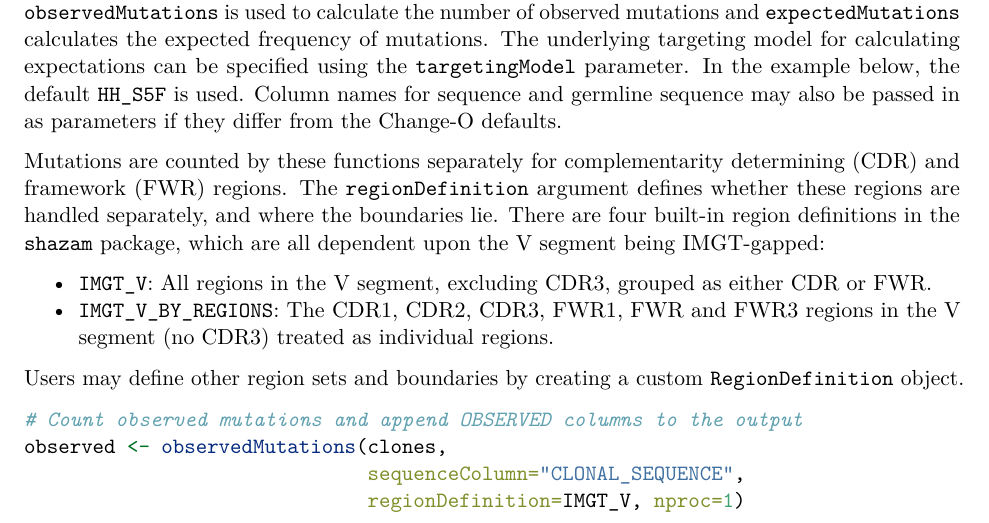
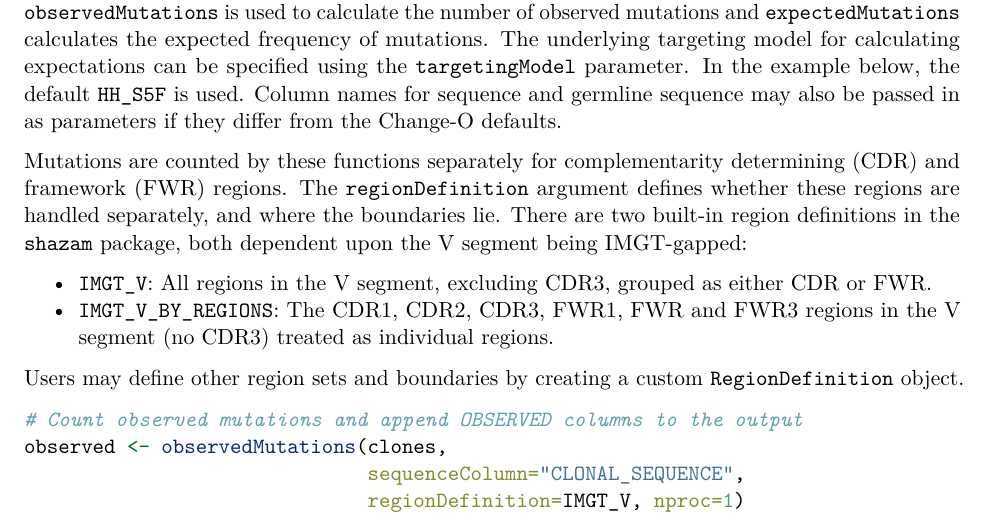
Before and after one commit to immcantation/shazam, an R Markdown document (vignettes/Baseline-Vignette.Rmd): part of page 2 of 5, cut so that both start at the same text. Rendered offline with R 4.5, knitr and Pandoc, then LaTeX, with nearby package versions; some code elsewhere in the file could not run offline.

Commit message:
fix vignette text that still referred to region definitions including CDR3

```diff
--- a/vignettes/Baseline-Vignette.Rmd
+++ b/vignettes/Baseline-Vignette.Rmd
@@ -86,8 +86,8 @@ also be passed in as parameters if they differ from the Change-O defaults.
 Mutations are counted by these functions separately for complementarity
 determining (CDR) and framework (FWR) regions. The `regionDefinition`
 argument defines whether these regions are handled separately, and where
-the boundaries lie. There are four built-in region definitions
-in the `shazam` package, which are all dependent upon the V segment
+the boundaries lie. There are two built-in region definitions
+in the `shazam` package, both dependent upon the V segment
 being IMGT-gapped:
 
 *  `IMGT_V`: All regions in the V segment, excluding CDR3, grouped as
```
